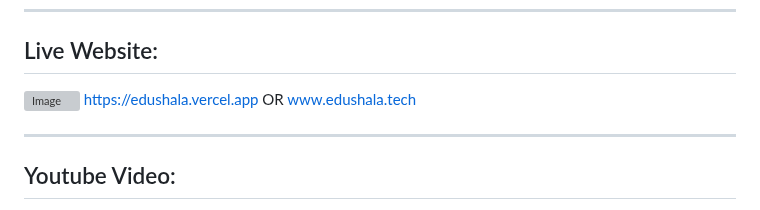
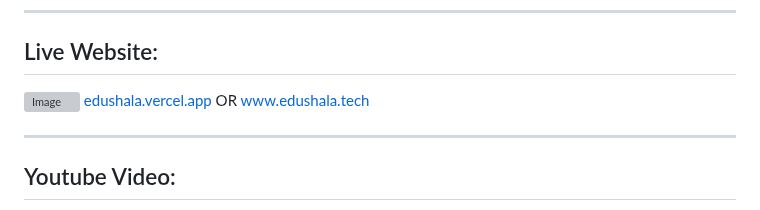
Before and after one commit to AmaanNaseh/edushala, a Markdown page: README.md, the part around the change. Drawn GitHub-style; grey boxes are pictures that could not be loaded.

```diff
--- a/README.md
+++ b/README.md
@@ -8,7 +8,7 @@ A One Stop AI-Enabled Free Adaptive Educational Platform for Everyone
 
 ## Live Website:
 
-<a href="https://edushala.vercel.app" target="_blank" >![Image](https://github.com/user-attachments/assets/00c0deb9-de02-4480-8058-c54dae53e2cc) https://edushala.vercel.app</a> OR <a href="https://www.edushala.tech" target="_blank" >www.edushala.tech</a>
+<a href="https://edushala.vercel.app" target="_blank" >![Image](https://github.com/user-attachments/assets/00c0deb9-de02-4480-8058-c54dae53e2cc) edushala.vercel.app</a> OR <a href="https://www.edushala.tech" target="_blank" >www.edushala.tech</a>
 
 ---
 
```
